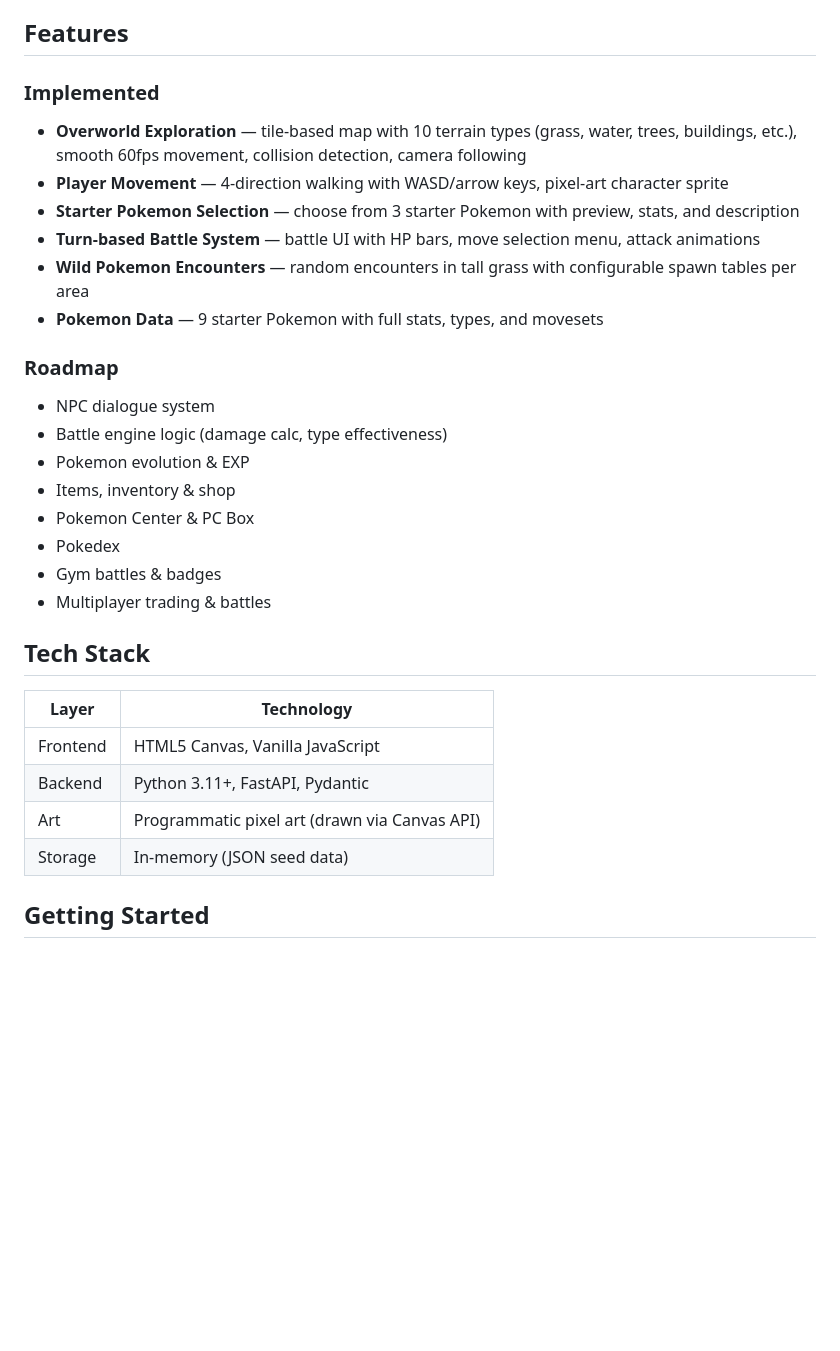
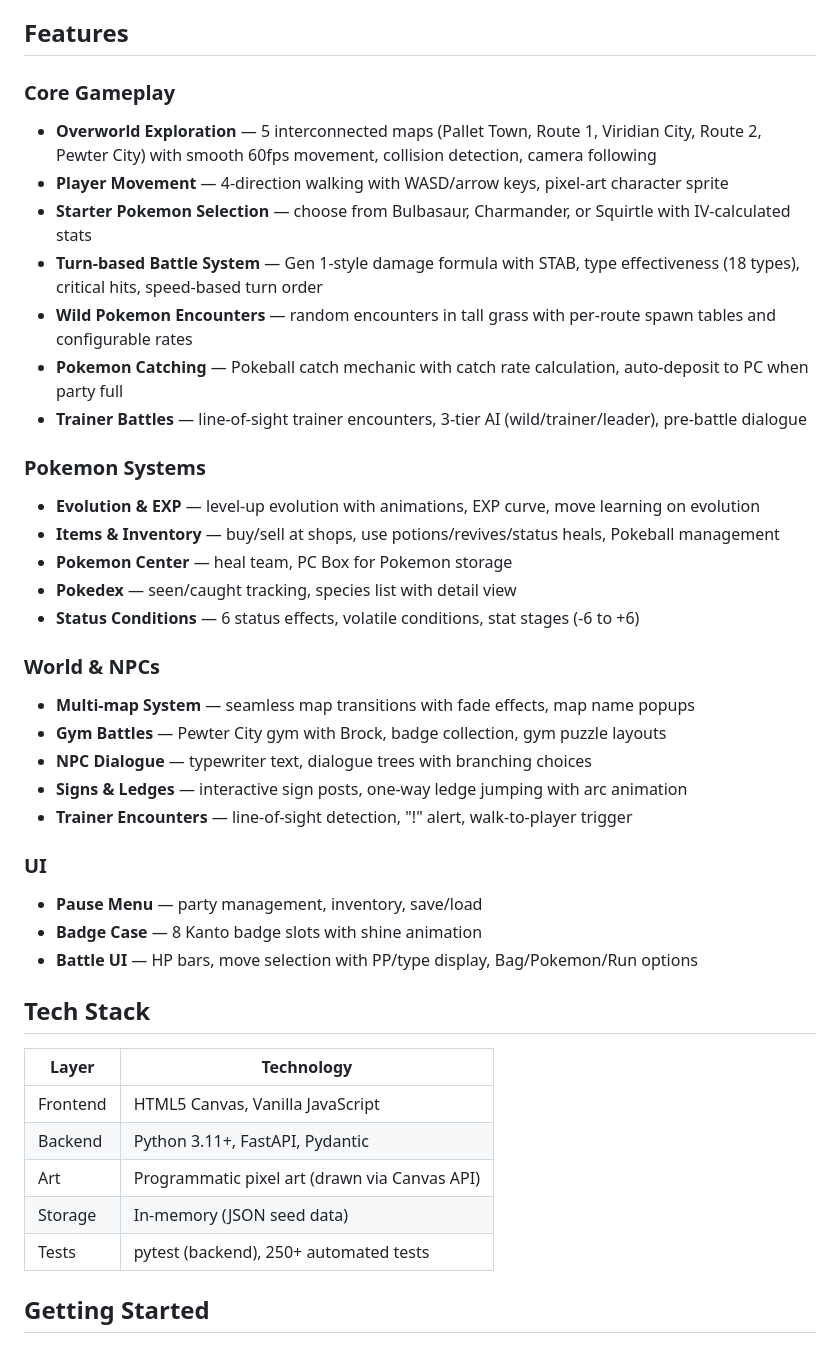
Before and after one commit to tomqiaozc/pixel-pokemon-game, a Markdown page: README.md, the part around one of its changes. GitHub-like rendering; blank space fills up the shorter version.

```diff
--- a/README.md
+++ b/README.md
@@ -4,23 +4,33 @@ A retro pixel-art Pokemon game built with HTML5 Canvas and Python FastAPI.
 
 ## Features
 
-### Implemented
-- **Overworld Exploration** — tile-based map with 10 terrain types (grass, water, trees, buildings, etc.), smooth 60fps movement, collision detection, camera following
+### Core Gameplay
+- **Overworld Exploration** — 5 interconnected maps (Pallet Town, Route 1, Viridian City, Route 2, Pewter City) with smooth 60fps movement, collision detection, camera following
 - **Player Movement** — 4-direction walking with WASD/arrow keys, pixel-art character sprite
-- **Starter Pokemon Selection** — choose from 3 starter Pokemon with preview, stats, and description
-- **Turn-based Battle System** — battle UI with HP bars, move selection menu, attack animations
-- **Wild Pokemon Encounters** — random encounters in tall grass with configurable spawn tables per area
-- **Pokemon Data** — 9 starter Pokemon with full stats, types, and movesets
+- **Starter Pokemon Selection** — choose from Bulbasaur, Charmander, or Squirtle with IV-calculated stats
+- **Turn-based Battle System** — Gen 1-style damage formula with STAB, type effectiveness (18 types), critical hits, speed-based turn order
+- **Wild Pokemon Encounters** — random encounters in tall grass with per-route spawn tables and configurable rates
+- **Pokemon Catching** — Pokeball catch mechanic with catch rate calculation, auto-deposit to PC when party full
+- **Trainer Battles** — line-of-sight trainer encounters, 3-tier AI (wild/trainer/leader), pre-battle dialogue
 
-### Roadmap
-- NPC dialogue system
-- Battle engine logic (damage calc, type effectiveness)
-- Pokemon evolution & EXP
-- Items, inventory & shop
-- Pokemon Center & PC Box
-- Pokedex
-- Gym battles & badges
-- Multiplayer trading & battles
+### Pokemon Systems
+- **Evolution & EXP** — level-up evolution with animations, EXP curve, move learning on evolution
+- **Items & Inventory** — buy/sell at shops, use potions/revives/status heals, Pokeball management
+- **Pokemon Center** — heal team, PC Box for Pokemon storage
+- **Pokedex** — seen/caught tracking, species list with detail view
+- **Status Conditions** — 6 status effects, volatile conditions, stat stages (-6 to +6)
+
+### World & NPCs
+- **Multi-map System** — seamless map transitions with fade effects, map name popups
+- **Gym Battles** — Pewter City gym with Brock, badge collection, gym puzzle layouts
+- **NPC Dialogue** — typewriter text, dialogue trees with branching choices
+- **Signs & Ledges** — interactive sign posts, one-way ledge jumping with arc animation
+- **Trainer Encounters** — line-of-sight detection, "!" alert, walk-to-player trigger
+
+### UI
+- **Pause Menu** — party management, inventory, save/load
+- **Badge Case** — 8 Kanto badge slots with shine animation
+- **Battle UI** — HP bars, move selection with PP/type display, Bag/Pokemon/Run options
 
 ## Tech Stack
 
@@ -30,6 +40,7 @@ A retro pixel-art Pokemon game built with HTML5 Canvas and Python FastAPI.
 | Backend | Python 3.11+, FastAPI, Pydantic |
 | Art | Programmatic pixel art (drawn via Canvas API) |
 | Storage | In-memory (JSON seed data) |
+| Tests | pytest (backend), 250+ automated tests |
 
 ## Getting Started
 
```
Also changed, not shown: other parts of README.md (+71 -22 lines).
